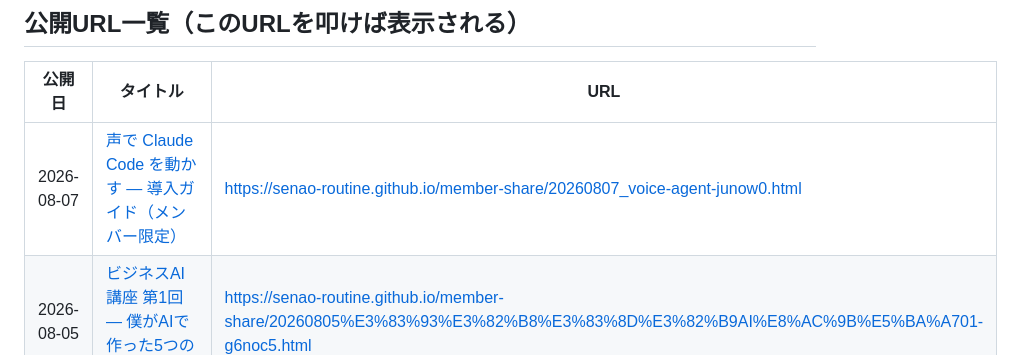
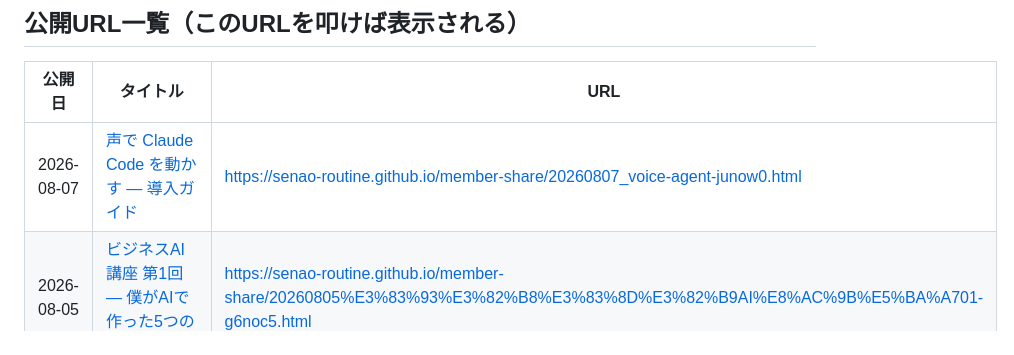
Before and after one commit to senao-routine/member-share, a Markdown page: README.md, the part around the change. Rendered like a GitHub page.

Commit message:
docs: 公開URL一覧READMEを自動更新

```diff
--- a/README.md
+++ b/README.md
@@ -8,7 +8,7 @@
 
 | 公開日 | タイトル | URL |
 |---|---|---|
-| 2026-08-07 | [声で Claude Code を動かす — 導入ガイド（メンバー限定）](https://senao-routine.github.io/member-share/20260807_voice-agent-junow0.html) | https://senao-routine.github.io/member-share/20260807_voice-agent-junow0.html |
+| 2026-08-07 | [声で Claude Code を動かす — 導入ガイド](https://senao-routine.github.io/member-share/20260807_voice-agent-junow0.html) | https://senao-routine.github.io/member-share/20260807_voice-agent-junow0.html |
 | 2026-08-05 | [ビジネスAI講座 第1回 — 僕がAIで作った5つの収入源](https://senao-routine.github.io/member-share/20260805%E3%83%93%E3%82%B8%E3%83%8D%E3%82%B9AI%E8%AC%9B%E5%BA%A701-g6noc5.html) | https://senao-routine.github.io/member-share/20260805%E3%83%93%E3%82%B8%E3%83%8D%E3%82%B9AI%E8%AC%9B%E5%BA%A701-g6noc5.html |
 | 2026-07-27 | [スライドキャストキット — メンバー限定配布のご案内](https://senao-routine.github.io/member-share/slidecast-kit-874osg.html) | https://senao-routine.github.io/member-share/slidecast-kit-874osg.html |
 | 2026-07-27 | [CLAUDE.md の棚卸し — 何を消し、何を残し、何を移すか](https://senao-routine.github.io/member-share/20260727CLAUDEmd-8zbl9h.html) | https://senao-routine.github.io/member-share/20260727CLAUDEmd-8zbl9h.html |
```
